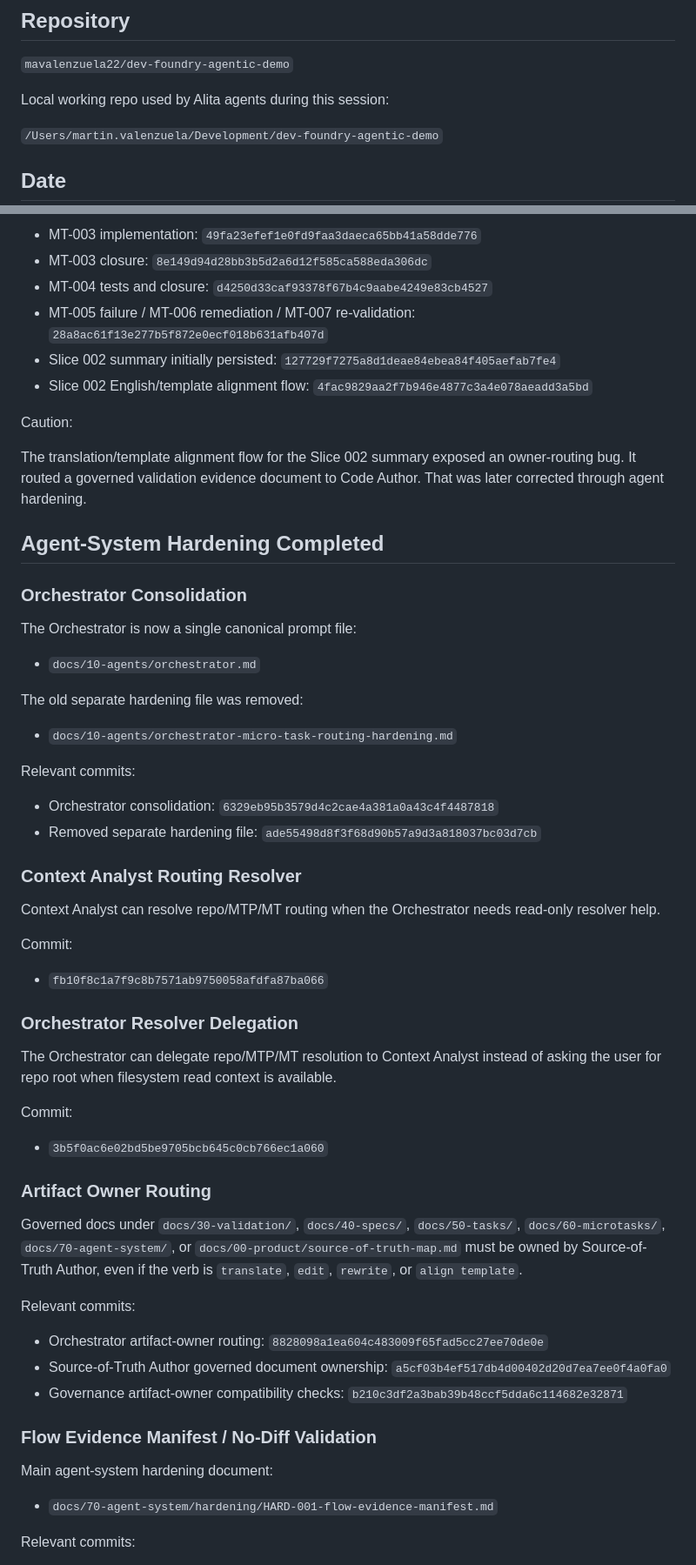
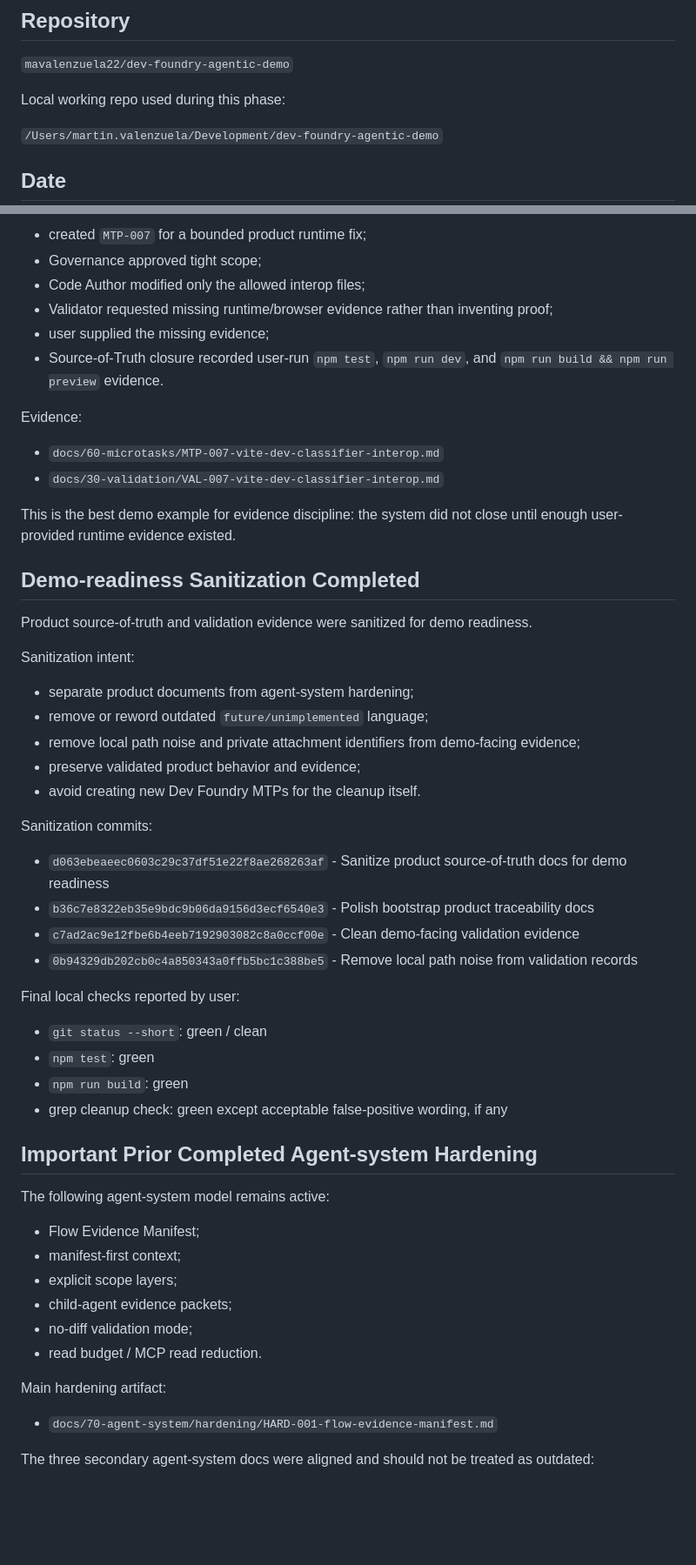
Before and after one commit to mavalenzuela22/dev-foundry-agentic-demo, a Markdown page: .dev-foundry/session-handoff.md, 2 parts joined by grey strips. Shown at 87% size. GitHub-like rendering; blank space fills up the shorter version.

```diff
--- a/.dev-foundry/session-handoff.md
+++ b/.dev-foundry/session-handoff.md
@@ -8,7 +8,7 @@ ACTIVE SESSION HANDOFF
 
 `mavalenzuela22/dev-foundry-agentic-demo`
 
-Local working repo used by Alita agents during this session:
+Local working repo used during this phase:
 
 `/Users/martin.valenzuela/Development/dev-foundry-agentic-demo`
 
@@ -137,63 +166,58 @@ Important commits:
 
-- MT-003 implementation: `49fa23efef1e0fd9faa3daeca65bb41a58dde776`
-- MT-003 closure: `8e149d94d28bb3b5d2a6d12f585ca588eda306dc`
-- MT-004 tests and closure: `d4250d33caf93378f67b4c9aabe4249e83cb4527`
-- MT-005 failure / MT-006 remediation / MT-007 re-validation: `28a8ac61f13e277b5f872e0ecf018b631afb407d`
-- Slice 002 summary initially persisted: `127729f7275a8d1deae84ebea84f405aefab7fe4`
-- Slice 002 English/template alignment flow: `4fac9829aa2f7b946e4877c3a4e078aeadd3a5bd`
+- created `MTP-007` for a bounded product runtime fix;
+- Governance approved tight scope;
+- Code Author modified only the allowed interop files;
+- Validator requested missing runtime/browser evidence rather than inventing proof;
+- user supplied the missing evidence;
+- Source-of-Truth closure recorded user-run `npm test`, `npm run dev`, and `npm run build && npm run preview` evidence.
 
-Caution:
+Evidence:
 
-The translation/template alignment flow for the Slice 002 summary exposed an owner-routing bug. It routed a governed validation evidence document to Code Author. That was later corrected through agent hardening.
+- `docs/60-microtasks/MTP-007-vite-dev-classifier-interop.md`
+- `docs/30-validation/VAL-007-vite-dev-classifier-interop.md`
 
-## Agent-System Hardening Completed
+This is the best demo example for evidence discipline: the system did not close until enough user-provided runtime evidence existed.
 
-### Orchestrator Consolidation
+## Demo-readiness Sanitization Completed
 
-The Orchestrator is now a single canonical prompt file:
+Product source-of-truth and validation evidence were sanitized for demo readiness.
 
-- `docs/10-agents/orchestrator.md`
+Sanitization intent:
 
-The old separate hardening file was removed:
+- separate product documents from agent-system hardening;
+- remove or reword outdated `future/unimplemented` language;
+- remove local path noise and private attachment identifiers from demo-facing evidence;
+- preserve validated product behavior and evidence;
+- avoid creating new Dev Foundry MTPs for the cleanup itself.
 
-- `docs/10-agents/orchestrator-micro-task-routing-hardening.md`
+Sanitization commits:
 
-Relevant commits:
+- `d063ebeaeec0603c29c37df51e22f8ae268263af` - Sanitize product source-of-truth docs for demo readiness
+- `b36c7e8322eb35e9bdc9b06da9156d3ecf6540e3` - Polish bootstrap product traceability docs
+- `c7ad2ac9e12fbe6b4eeb7192903082c8a0ccf00e` - Clean demo-facing validation evidence
+- `0b94329db202cb0c4a850343a0ffb5bc1c388be5` - Remove local path noise from validation records
 
-- Orchestrator consolidation: `6329eb95b3579d4c2cae4a381a0a43c4f4487818`
-- Removed separate hardening file: `ade55498d8f3f68d90b57a9d3a818037bc03d7cb`
+Final local checks reported by user:
 
-### Context Analyst Routing Resolver
+- `git status --short`: green / clean
+- `npm test`: green
+- `npm run build`: green
+- grep cleanup check: green except acceptable false-positive wording, if any
 
-Context Analyst can resolve repo/MTP/MT routing when the Orchestrator needs read-only resolver help.
+## Important Prior Completed Agent-system Hardening
 
-Commit:
+The following agent-system model remains active:
 
-- `fb10f8c1a7f9c8b7571ab9750058afdfa87ba066`
+- Flow Evidence Manifest;
+- manifest-first context;
+- explicit scope layers;
+- child-agent evidence packets;
+- no-diff validation mode;
+- read budget / MCP read reduction.
 
-### Orchestrator Resolver Delegation
-
-The Orchestrator can delegate repo/MTP/MT resolution to Context Analyst instead of asking the user for repo root when filesystem read context is available.
-
-Commit:
-
-- `3b5f0ac6e02bd5be9705bcb645c0cb766ec1a060`
-
-### Artifact Owner Routing
-
-Governed docs under `docs/30-validation/`, `docs/40-specs/`, `docs/50-tasks/`, `docs/60-microtasks/`, `docs/70-agent-system/`, or `docs/00-product/source-of-truth-map.md` must be owned by Source-of-Truth Author, even if the verb is `translate`, `edit`, `rewrite`, or `align template`.
-
-Relevant commits:
-
-- Orchestrator artifact-owner routing: `8828098a1ea604c483009f65fad5cc27ee70de0e`
-- Source-of-Truth Author governed document ownership: `a5cf03b4ef517db4d00402d20d7ea7ee0f4a0fa0`
-- Governance artifact-owner compatibility checks: `b210c3df2a3bab39b48ccf5dda6c114682e32871`
-
-### Flow Evidence Manifest / No-Diff Validation
-
-Main agent-system hardening document:
+Main hardening artifact:
 
 - `docs/70-agent-system/hardening/HARD-001-flow-evidence-manifest.md`
 
-Relevant commits:
+The three secondary agent-system docs were aligned and should not be treated as outdated:
 
```
Also changed, not shown: other parts of .dev-foundry/session-handoff.md (+117 -214 lines).
